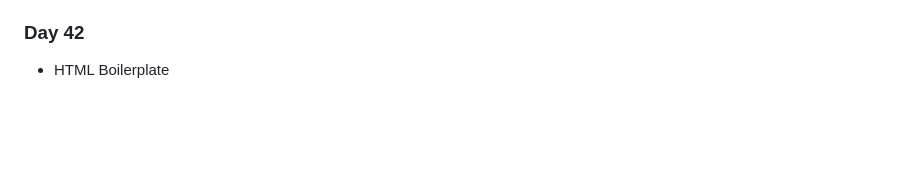
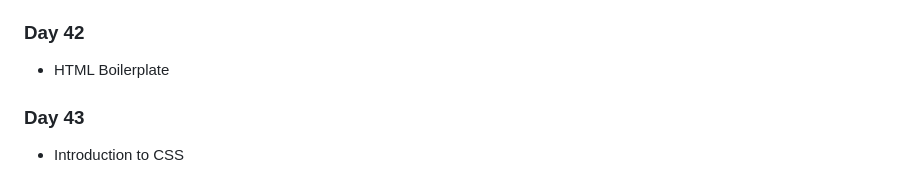
Before and after one commit to Ryanhangralim/100DaysPython, a Markdown page: README.md, the part around the change. GitHub-like rendering; blank space fills up the shorter version.

Commit message:
Update reamde

```diff
--- a/README.md
+++ b/README.md
@@ -111,3 +111,5 @@ This repository will be filled with codes written for the course titled "100 Day
 - Introduction to HTML
 ### Day 42
 - HTML Boilerplate
+### Day 43
+- Introduction to CSS
```
